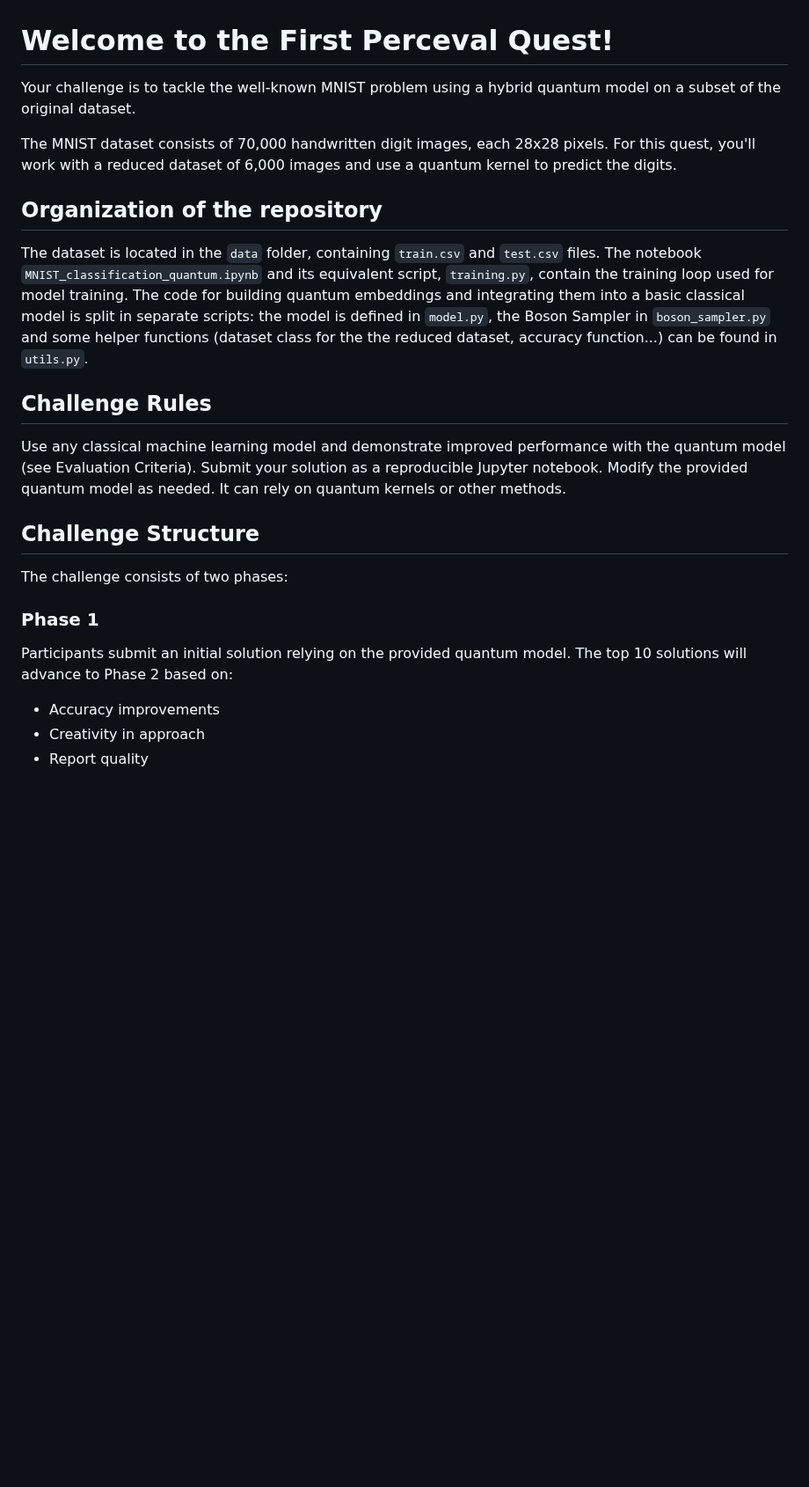
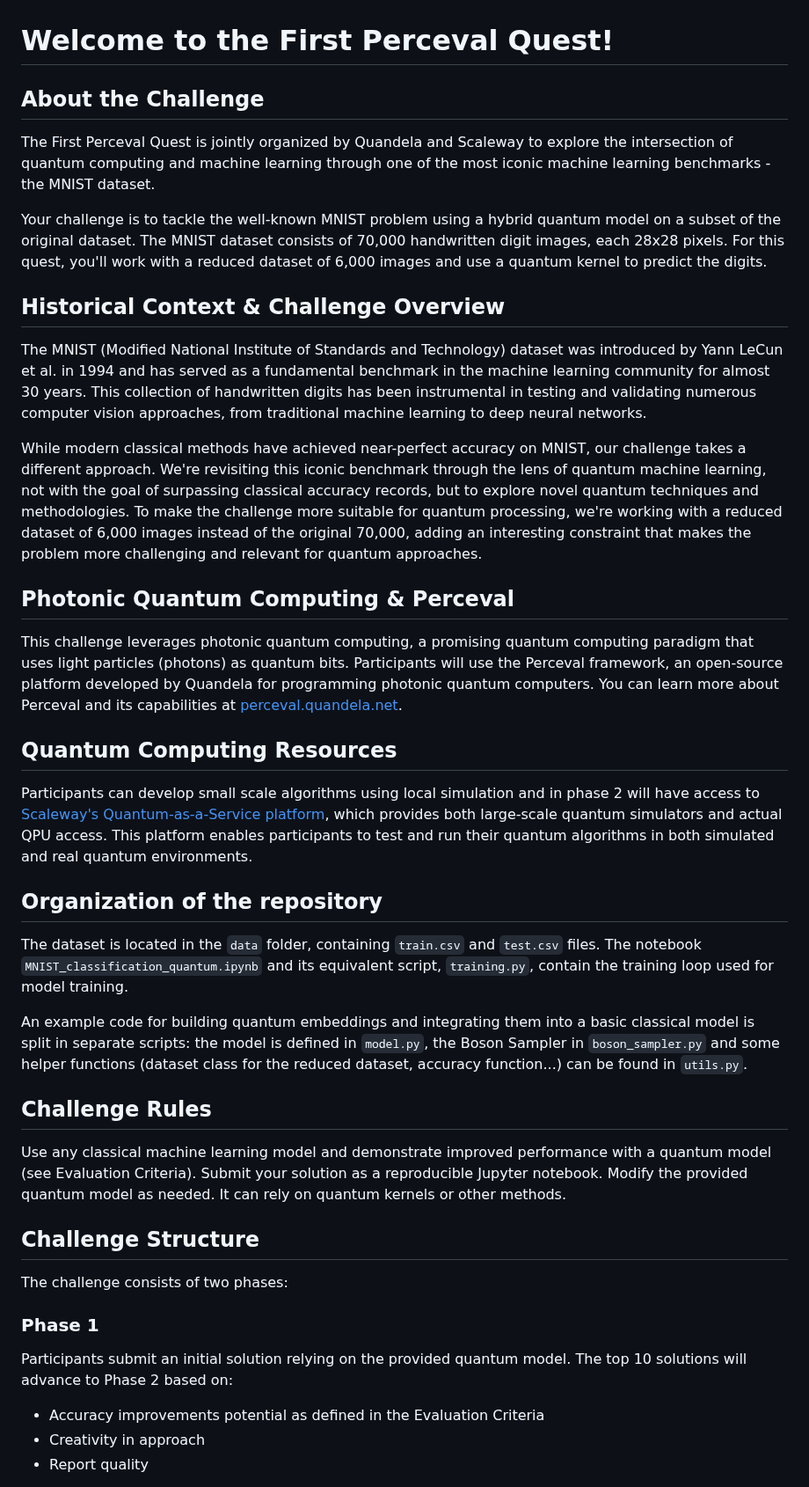
Before and after one commit to jump85/HybridAIQuantum-Challenge, a Markdown page: README.md, the part around one of its changes. Shown at 88% size. Rendered like a GitHub page; blank space fills up the shorter version.

Commit message:
reflect Scaleway co-organization, give more details about MNIST, Scaleway QaaS and Perceval. Indicate prizes.

```diff
--- a/README.md
+++ b/README.md
@@ -1,15 +1,34 @@
 # Welcome to the First Perceval Quest!
 
-Your challenge is to tackle the well-known MNIST problem using a hybrid quantum model on a subset of the original dataset.
+## About the Challenge
 
-The MNIST dataset consists of 70,000 handwritten digit images, each 28x28 pixels. For this quest, you'll work with a reduced dataset of 6,000 images and use a quantum kernel to predict the digits.
+The First Perceval Quest is jointly organized by Quandela and Scaleway to explore the intersection of quantum computing and machine learning through one of the most iconic machine learning benchmarks - the MNIST dataset.
+
+Your challenge is to tackle the well-known MNIST problem using a hybrid quantum model on a subset of the original dataset. The MNIST dataset consists of 70,000 handwritten digit images, each 28x28 pixels. For this quest, you'll work with a reduced dataset of 6,000 images and use a quantum kernel to predict the digits.
+
+## Historical Context & Challenge Overview
+
+The MNIST (Modified National Institute of Standards and Technology) dataset was introduced by Yann LeCun et al. in 1994 and has served as a fundamental benchmark in the machine learning community for almost 30 years. This collection of handwritten digits has been instrumental in testing and validating numerous computer vision approaches, from traditional machine learning to deep neural networks.
+
+While modern classical methods have achieved near-perfect accuracy on MNIST, our challenge takes a different approach. We're revisiting this iconic benchmark through the lens of quantum machine learning, not with the goal of surpassing classical accuracy records, but to explore novel quantum techniques and methodologies. To make the challenge more suitable for quantum processing, we're working with a reduced dataset of 6,000 images instead of the original 70,000, adding an interesting constraint that makes the problem more challenging and relevant for quantum approaches.
+
+## Photonic Quantum Computing & Perceval
+
+This challenge leverages photonic quantum computing, a promising quantum computing paradigm that uses light particles (photons) as quantum bits. Participants will use the Perceval framework, an open-source platform developed by Quandela for programming photonic quantum computers. You can learn more about Perceval and its capabilities at [perceval.quandela.net](https://perceval.quandela.net).
+
+## Quantum Computing Resources
+
+Participants can develop small scale algorithms using local simulation and in phase 2 will have access to [Scaleway's Quantum-as-a-Service platform](https://labs.scaleway.com/en/qaas/), which provides both large-scale quantum simulators and actual QPU access. This platform enables participants to test and run their quantum algorithms in both simulated and real quantum environments.
+
 ## Organization of the repository
 The dataset is located in the `data` folder, containing `train.csv` and `test.csv` files.
-The notebook `MNIST_classification_quantum.ipynb` and its equivalent script, `training.py`, contain the training loop used for model training. The code for building quantum embeddings and integrating them into a basic classical model is split in separate scripts: the model is defined in `model.py`, the Boson Sampler in `boson_sampler.py` and some helper functions (dataset class for the the reduced dataset, accuracy function...) can be found in `utils.py`.
+The notebook `MNIST_classification_quantum.ipynb` and its equivalent script, `training.py`, contain the training loop used for model training.
+
+An example code for building quantum embeddings and integrating them into a basic classical model is split in separate scripts: the model is defined in `model.py`, the Boson Sampler in `boson_sampler.py` and some helper functions (dataset class for the reduced dataset, accuracy function...) can be found in `utils.py`.
 
 ## Challenge Rules
 
-Use any classical machine learning model and demonstrate improved performance with the quantum model (see Evaluation Criteria).
+Use any classical machine learning model and demonstrate improved performance with a quantum model (see Evaluation Criteria).
 Submit your solution as a reproducible Jupyter notebook.
 Modify the provided quantum model as needed. It can rely on quantum kernels or other methods.
 
@@ -21,7 +40,7 @@ The challenge consists of two phases:
 
 Participants submit an initial solution relying on the provided quantum model. The top 10 solutions will advance to Phase 2 based on:
 
-- Accuracy improvements
+- Accuracy improvements potential as defined in the Evaluation Criteria
 - Creativity in approach
 - Report quality
 
```
Also changed, not shown: other parts of README.md (+17 -16 lines).
